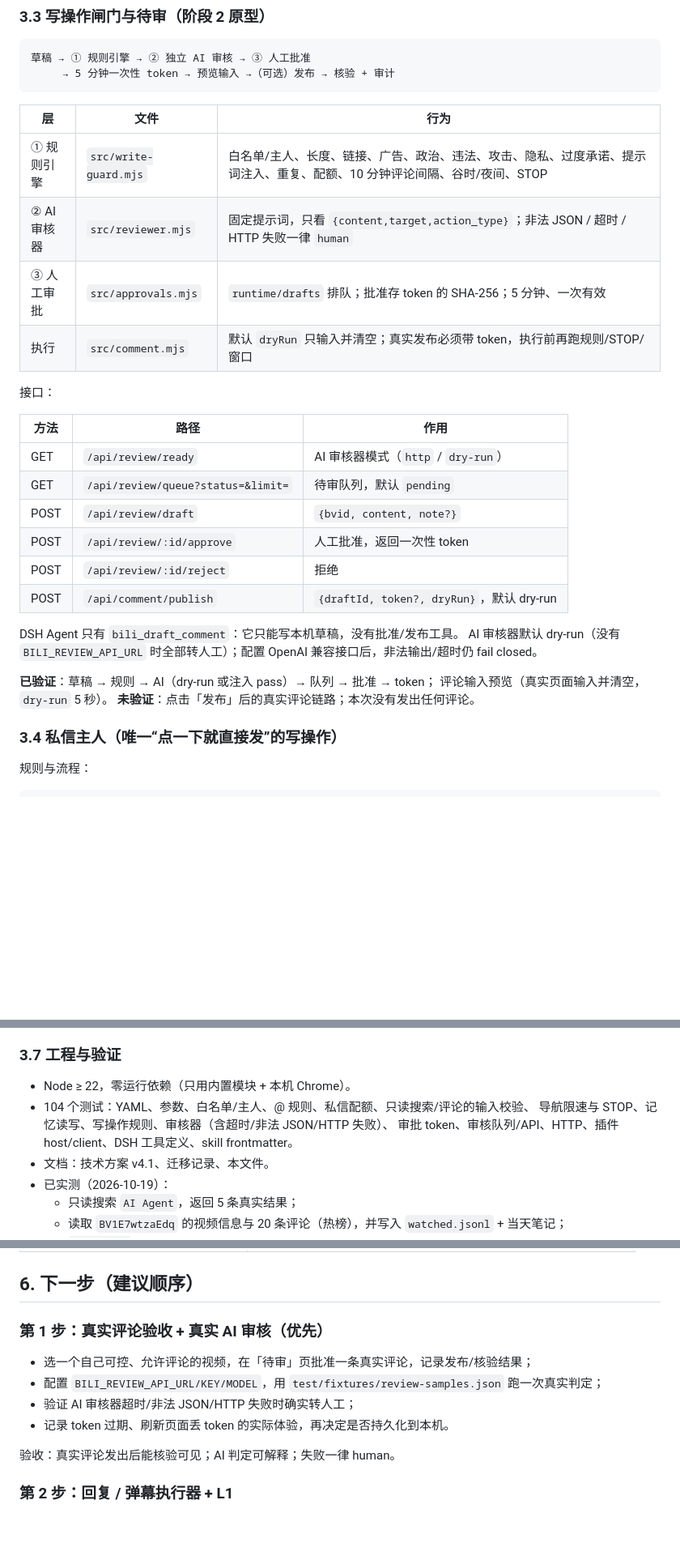
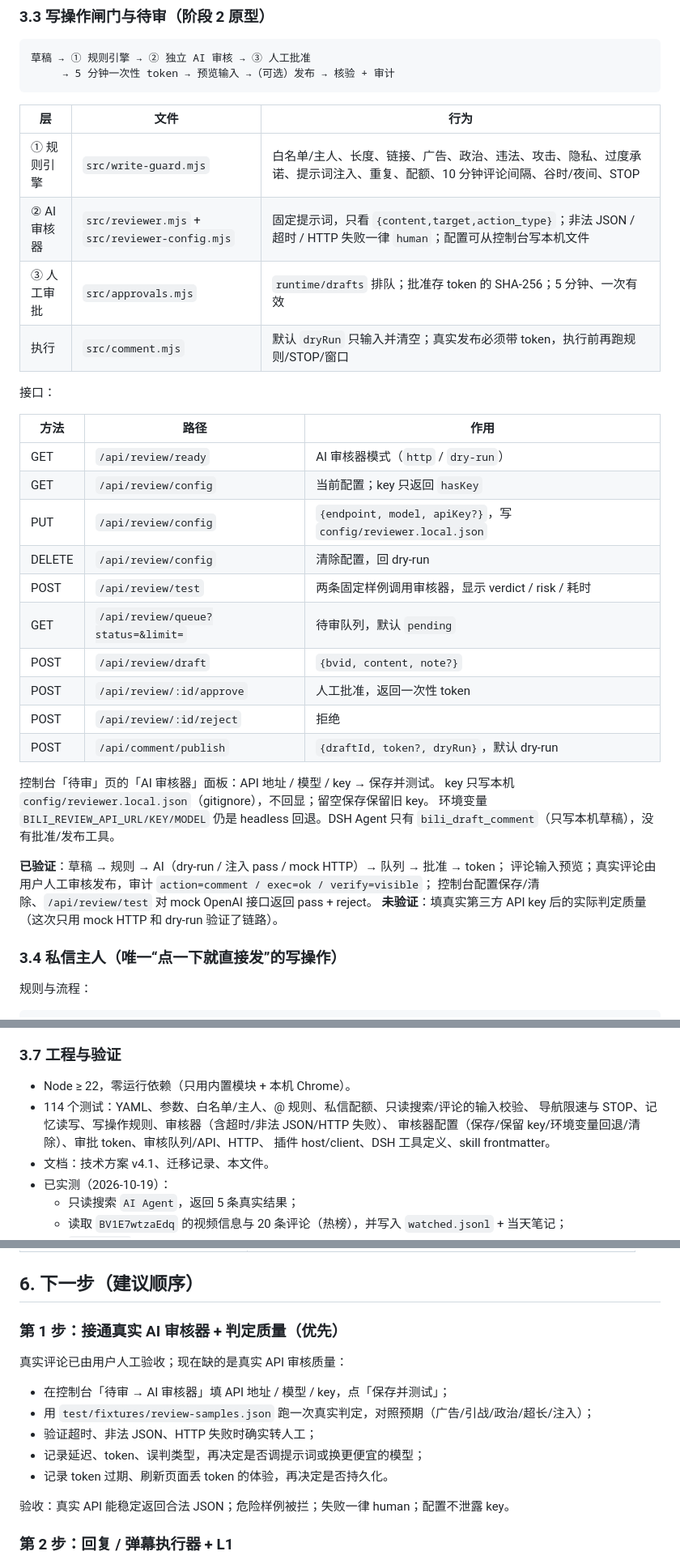
Before and after one commit to keller-52/bilibili-deepseek, a Markdown page: docs/当前状态与技术路线.md, 3 parts joined by grey strips. Shown at 81% size. Drawn GitHub-style; blank space fills up the shorter version.

```diff
--- a/docs/当前状态与技术路线.md
+++ b/docs/当前状态与技术路线.md
@@ -112,7 +114,7 @@ DSH Agent 工具（`plugin/tools.mjs`，原始 JSON Schema，不依赖 `@deepsee
 | 层 | 文件 | 行为 |
 |---|---|---|
 | ① 规则引擎 | `src/write-guard.mjs` | 白名单/主人、长度、链接、广告、政治、违法、攻击、隐私、过度承诺、提示词注入、重复、配额、10 分钟评论间隔、谷时/夜间、STOP |
-| ② AI 审核器 | `src/reviewer.mjs` | 固定提示词，只看 `{content,target,action_type}`；非法 JSON / 超时 / HTTP 失败一律 `human` |
+| ② AI 审核器 | `src/reviewer.mjs` + `src/reviewer-config.mjs` | 固定提示词，只看 `{content,target,action_type}`；非法 JSON / 超时 / HTTP 失败一律 `human`；配置可从控制台写本机文件 |
 | ③ 人工审批 | `src/approvals.mjs` | `runtime/drafts` 排队；批准存 token 的 SHA-256；5 分钟、一次有效 |
 | 执行 | `src/comment.mjs` | 默认 `dryRun` 只输入并清空；真实发布必须带 token，执行前再跑规则/STOP/窗口 |
 
@@ -121,19 +123,25 @@ DSH Agent 工具（`plugin/tools.mjs`，原始 JSON Schema，不依赖 `@deepsee
 | 方法 | 路径 | 作用 |
 |---|---|---|
 | GET | `/api/review/ready` | AI 审核器模式（`http` / `dry-run`） |
+| GET | `/api/review/config` | 当前配置；key 只返回 `hasKey` |
+| PUT | `/api/review/config` | `{endpoint, model, apiKey?}`，写 `config/reviewer.local.json` |
+| DELETE | `/api/review/config` | 清除配置，回 dry-run |
+| POST | `/api/review/test` | 两条固定样例调用审核器，显示 verdict / risk / 耗时 |
 | GET | `/api/review/queue?status=&limit=` | 待审队列，默认 `pending` |
 | POST | `/api/review/draft` | `{bvid, content, note?}` |
 | POST | `/api/review/:id/approve` | 人工批准，返回一次性 token |
 | POST | `/api/review/:id/reject` | 拒绝 |
 | POST | `/api/comment/publish` | `{draftId, token?, dryRun}`，默认 dry-run |
 
-DSH Agent 只有 `bili_draft_comment`：它只能写本机草稿，没有批准/发布工具。
-AI 审核器默认 dry-run（没有 `BILI_REVIEW_API_URL` 时全部转人工）；配置
-OpenAI 兼容接口后，非法输出/超时仍 fail closed。
+控制台「待审」页的「AI 审核器」面板：API 地址 / 模型 / key → 保存并测试。
+key 只写本机 `config/reviewer.local.json`（gitignore），不回显；留空保存保留旧 key。
+环境变量 `BILI_REVIEW_API_URL/KEY/MODEL` 仍是 headless 回退。DSH Agent 只有
+`bili_draft_comment`（只写本机草稿），没有批准/发布工具。
 
-**已验证**：草稿 → 规则 → AI（dry-run 或注入 pass）→ 队列 → 批准 → token；
-评论输入预览（真实页面输入并清空，`dry-run` 5 秒）。
-**未验证**：点击「发布」后的真实评论链路；本次没有发出任何评论。
+**已验证**：草稿 → 规则 → AI（dry-run / 注入 pass / mock HTTP）→ 队列 → 批准 → token；
+评论输入预览；真实评论由用户人工审核发布，审计 `action=comment / exec=ok / verify=visible`；
+控制台配置保存/清除、`/api/review/test` 对 mock OpenAI 接口返回 pass + reject。
+**未验证**：填真实第三方 API key 后的实际判定质量（这次只用 mock HTTP 和 dry-run 验证了链路）。
 
 ### 3.4 私信主人（唯一“点一下就直接发”的写操作）
 
@@ -196,9 +205,10 @@ node src/cli.mjs dm "发给主人的内容"
 ### 3.7 工程与验证
 
 - Node ≥ 22，零运行依赖（只用内置模块 + 本机 Chrome）。
-- 104 个测试：YAML、参数、白名单/主人、@ 规则、私信配额、只读搜索/评论的输入校验、
+- 114 个测试：YAML、参数、白名单/主人、@ 规则、私信配额、只读搜索/评论的输入校验、
   导航限速与 STOP、记忆读写、写操作规则、审核器（含超时/非法 JSON/HTTP 失败）、
-  审批 token、审核队列/API、HTTP、插件 host/client、DSH 工具定义、skill frontmatter。
+  审核器配置（保存/保留 key/环境变量回退/清除）、审批 token、审核队列/API、HTTP、
+  插件 host/client、DSH 工具定义、skill frontmatter。
 - 文档：技术方案 v4.1、迁移记录、本文件。
 - 已实测（2026-10-19）：
   - 只读搜索 `AI Agent`，返回 5 条真实结果；
@@ -312,14 +327,17 @@ draftComment（review-flow.mjs）
 
 ## 6. 下一步（建议顺序）
 
-### 第 1 步：真实评论验收 + 真实 AI 审核（优先）
+### 第 1 步：接通真实 AI 审核器 + 判定质量（优先）
 
-- 选一个自己可控、允许评论的视频，在「待审」页批准一条真实评论，记录发布/核验结果；
-- 配置 `BILI_REVIEW_API_URL/KEY/MODEL`，用 `test/fixtures/review-samples.json` 跑一次真实判定；
-- 验证 AI 审核器超时/非法 JSON/HTTP 失败时确实转人工；
-- 记录 token 过期、刷新页面丢 token 的实际体验，再决定是否持久化到本机。
+真实评论已由用户人工验收；现在缺的是真实 API 审核质量：
 
-验收：真实评论发出后能核验可见；AI 判定可解释；失败一律 human。
+- 在控制台「待审 → AI 审核器」填 API 地址 / 模型 / key，点「保存并测试」；
+- 用 `test/fixtures/review-samples.json` 跑一次真实判定，对照预期（广告/引战/政治/超长/注入）；
+- 验证超时、非法 JSON、HTTP 失败时确实转人工；
+- 记录延迟、token、误判类型，再决定是否调提示词或换更便宜的模型；
+- 记录 token 过期、刷新页面丢 token 的体验，再决定是否持久化。
+
+验收：真实 API 能稳定返回合法 JSON；危险样例被拦；失败一律 human；配置不泄露 key。
 
 ### 第 2 步：回复 / 弹幕执行器 + L1
 
```
Also changed, not shown: other parts of docs/当前状态与技术路线.md (+22 -11 lines), README.md (+26 -12 lines), docs/media/review-config.png (added), 10 other files.
